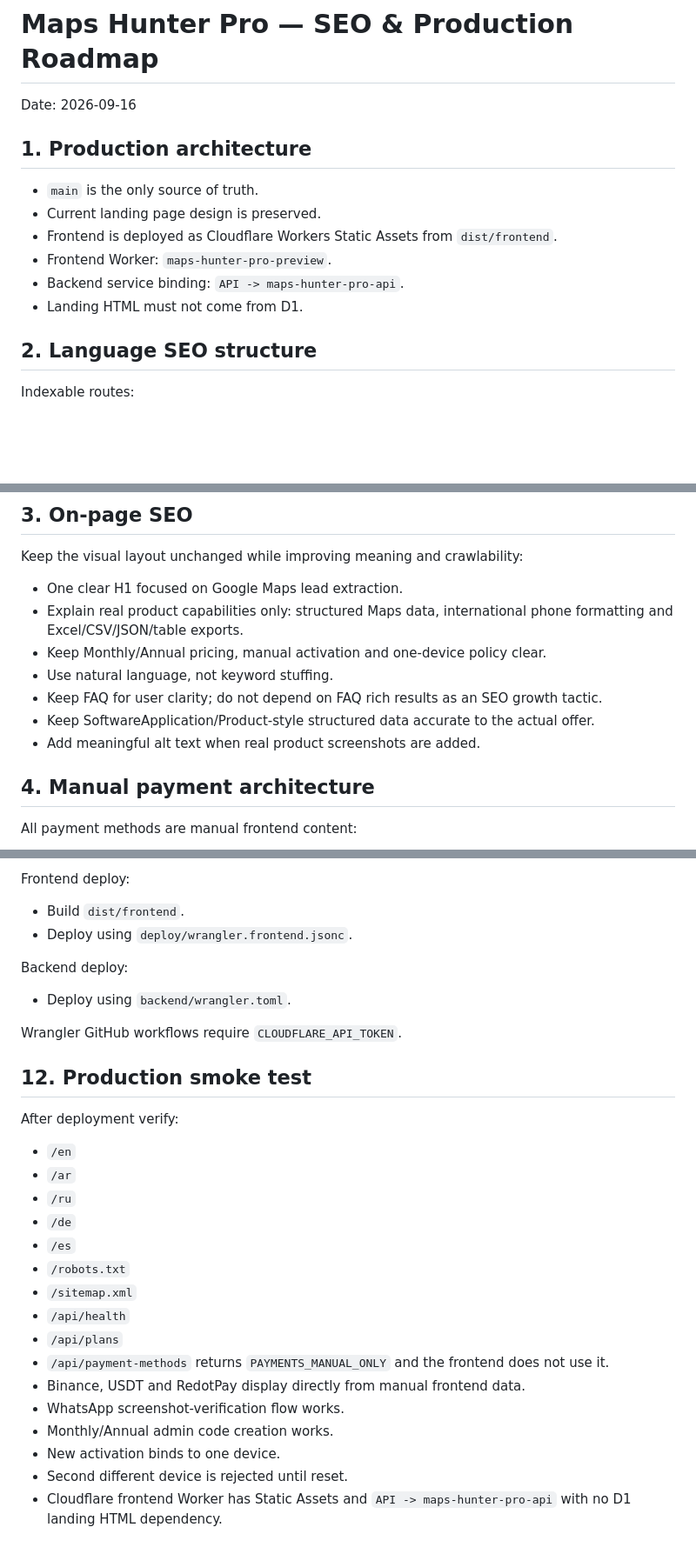
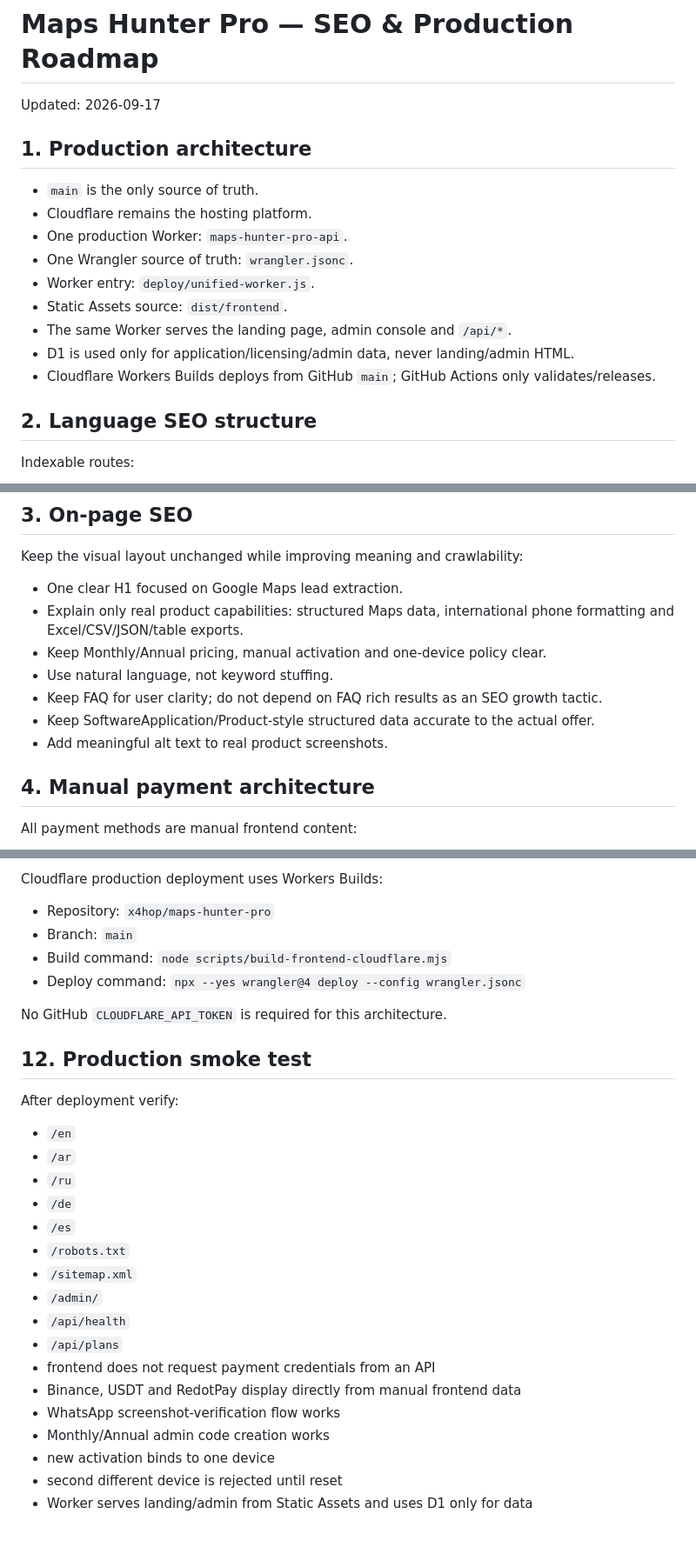
Before and after one commit to x4hop/maps-hunter-pro, a Markdown page: SEO_DEPLOYMENT_ROADMAP_2026-09-16.md, 3 parts joined by grey strips. Shown at 87% size. Drawn GitHub-style; blank space fills up the shorter version.

Commit message:
docs: align SEO roadmap with unified Cloudflare worker

```diff
--- a/SEO_DEPLOYMENT_ROADMAP_2026-09-16.md
+++ b/SEO_DEPLOYMENT_ROADMAP_2026-09-16.md
@@ -1,15 +1,18 @@
 # Maps Hunter Pro — SEO & Production Roadmap
 
-Date: 2026-09-16
+Updated: 2026-09-17
 
 ## 1. Production architecture
 
 - `main` is the only source of truth.
-- Current landing page design is preserved.
-- Frontend is deployed as Cloudflare Workers Static Assets from `dist/frontend`.
-- Frontend Worker: `maps-hunter-pro-preview`.
-- Backend service binding: `API -> maps-hunter-pro-api`.
-- Landing HTML must not come from D1.
+- Cloudflare remains the hosting platform.
+- One production Worker: `maps-hunter-pro-api`.
+- One Wrangler source of truth: `wrangler.jsonc`.
+- Worker entry: `deploy/unified-worker.js`.
+- Static Assets source: `dist/frontend`.
+- The same Worker serves the landing page, admin console and `/api/*`.
+- D1 is used only for application/licensing/admin data, never landing/admin HTML.
+- Cloudflare Workers Builds deploys from GitHub `main`; GitHub Actions only validates/releases.
 
 ## 2. Language SEO structure
 
@@ -38,12 +41,12 @@ Implementation:
 Keep the visual layout unchanged while improving meaning and crawlability:
 
 - One clear H1 focused on Google Maps lead extraction.
-- Explain real product capabilities only: structured Maps data, international phone formatting and Excel/CSV/JSON/table exports.
+- Explain only real product capabilities: structured Maps data, international phone formatting and Excel/CSV/JSON/table exports.
 - Keep Monthly/Annual pricing, manual activation and one-device policy clear.
 - Use natural language, not keyword stuffing.
 - Keep FAQ for user clarity; do not depend on FAQ rich results as an SEO growth tactic.
 - Keep SoftwareApplication/Product-style structured data accurate to the actual offer.
-- Add meaningful alt text when real product screenshots are added.
+- Add meaningful alt text to real product screenshots.
 
 ## 4. Manual payment architecture
 
@@ -132,14 +138,12 @@ Release checks must validate:
 
-Frontend deploy:
+Cloudflare production deployment uses Workers Builds:
 
-- Build `dist/frontend`.
-- Deploy using `deploy/wrangler.frontend.jsonc`.
+- Repository: `x4hop/maps-hunter-pro`
+- Branch: `main`
+- Build command: `node scripts/build-frontend-cloudflare.mjs`
+- Deploy command: `npx --yes wrangler@4 deploy --config wrangler.jsonc`
 
-Backend deploy:
-
-- Deploy using `backend/wrangler.toml`.
-
-Wrangler GitHub workflows require `CLOUDFLARE_API_TOKEN`.
+No GitHub `CLOUDFLARE_API_TOKEN` is required for this architecture.
 
 ## 12. Production smoke test
 
@@ -152,12 +156,13 @@ After deployment verify:
 - `/es`
 - `/robots.txt`
 - `/sitemap.xml`
+- `/admin/`
 - `/api/health`
 - `/api/plans`
-- `/api/payment-methods` returns `PAYMENTS_MANUAL_ONLY` and the frontend does not use it.
-- Binance, USDT and RedotPay display directly from manual frontend data.
-- WhatsApp screenshot-verification flow works.
-- Monthly/Annual admin code creation works.
-- New activation binds to one device.
-- Second different device is rejected until reset.
-- Cloudflare frontend Worker has Static Assets and `API -> maps-hunter-pro-api` with no D1 landing HTML dependency.
+- frontend does not request payment credentials from an API
+- Binance, USDT and RedotPay display directly from manual frontend data
+- WhatsApp screenshot-verification flow works
+- Monthly/Annual admin code creation works
+- new activation binds to one device
+- second different device is rejected until reset
+- Worker serves landing/admin from Static Assets and uses D1 only for data
```
Also changed, not shown: other parts of SEO_DEPLOYMENT_ROADMAP_2026-09-16.md (+14 -11 lines).
